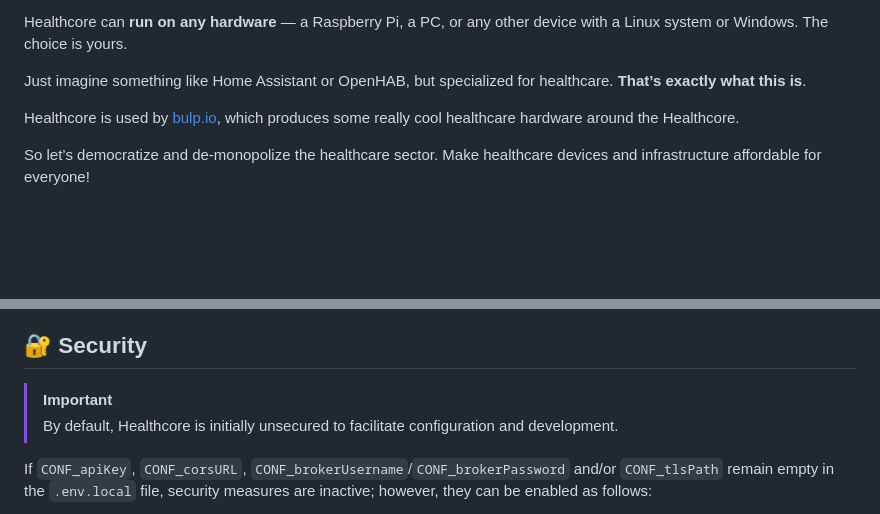
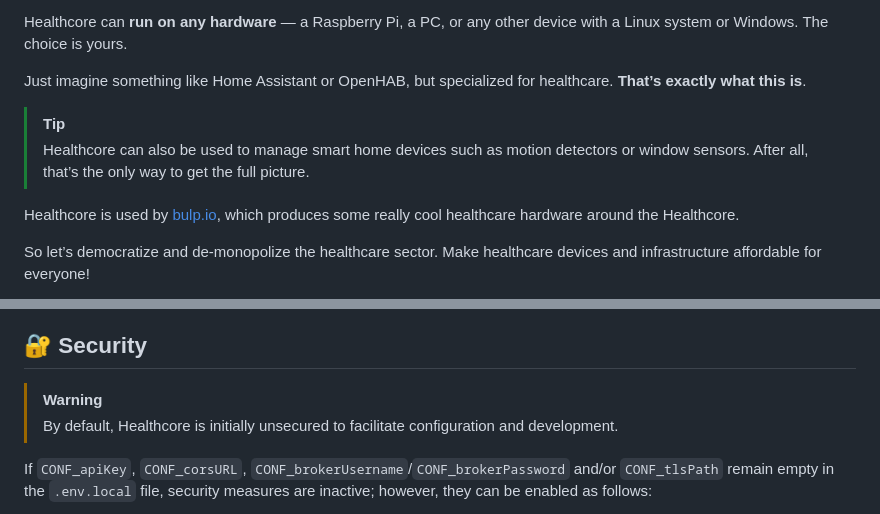
Before and after one commit to janrakete/healthcore-bulp.io, a Markdown page: README.md, 2 parts joined by grey strips. Drawn GitHub-style; blank space fills up the shorter version.

Commit message:
docs: Update README to include smart home device management tip and adjust security warning

```diff
--- a/README.md
+++ b/README.md
@@ -15,6 +15,9 @@ Healthcore **standardizes** the data from various devices, processes scenarios,
 Healthcore can **run on any hardware** — a Raspberry Pi, a PC, or any other device with a Linux system or Windows. The choice is yours.
 
 Just imagine something like Home Assistant or OpenHAB, but specialized for healthcare. **That’s exactly what this is**.
+
+> [!TIP]
+> Healthcore can also be used to manage smart home devices such as motion detectors or window sensors. After all, that’s the only way to get the full picture.
 
 Healthcore is used by [bulp.io](https://www.bulp.io/), which produces some really cool healthcare hardware around the Healthcore.
 
@@ -160,7 +163,7 @@ chmod +x production-stop.sh
 production-start.sh uses the process manager, so that a service is restarted if it crashes. The relevant logs can be found in the `logs` folder.
 
 ## 🔐 Security
-> [!IMPORTANT]
+> [!WARNING]
 > By default, Healthcore is initially unsecured to facilitate configuration and development.
 
 If `CONF_apiKey`, `CONF_corsURL`, `CONF_brokerUsername`/`CONF_brokerPassword` and/or `CONF_tlsPath` remain empty in the `.env.local` file, security measures are inactive; however, they can be enabled as follows:
```
